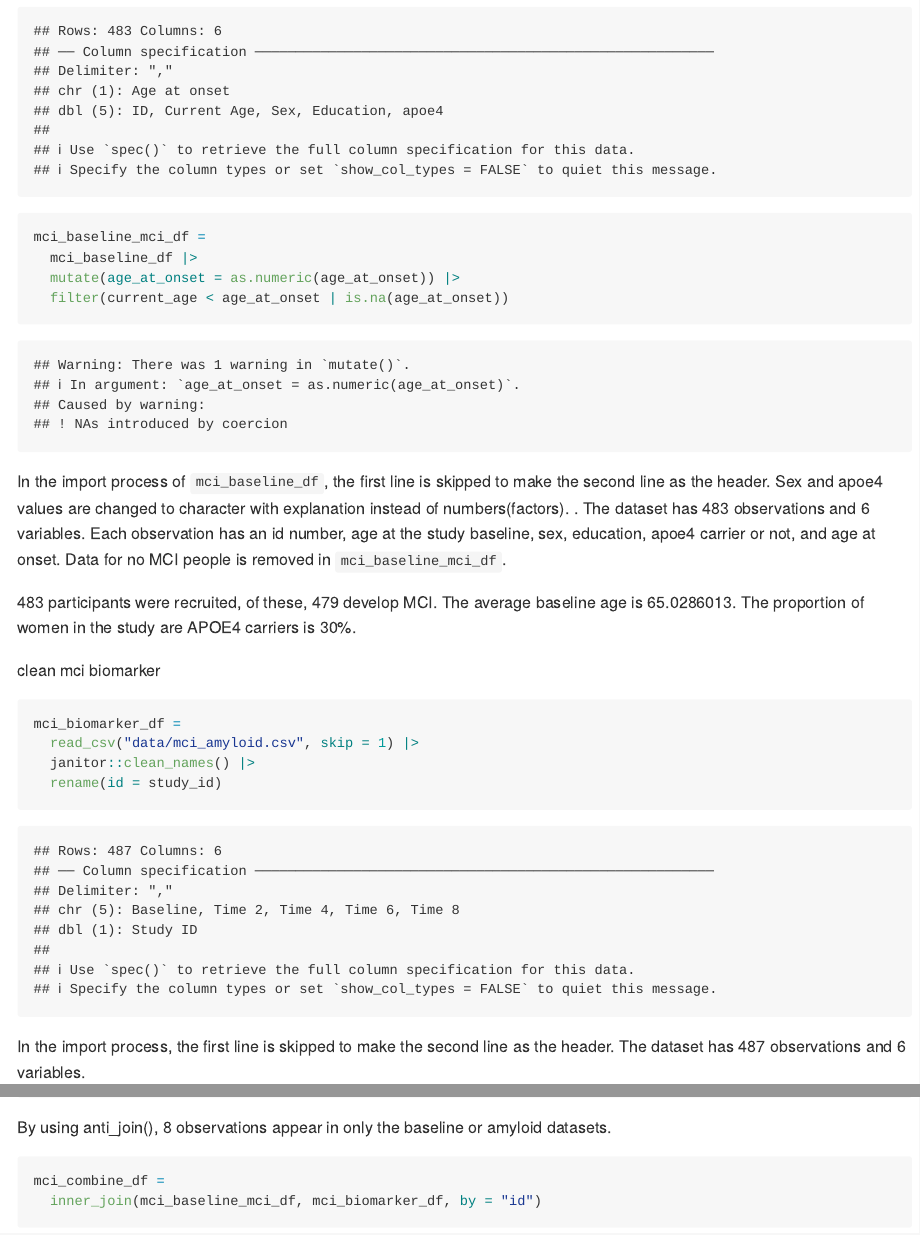
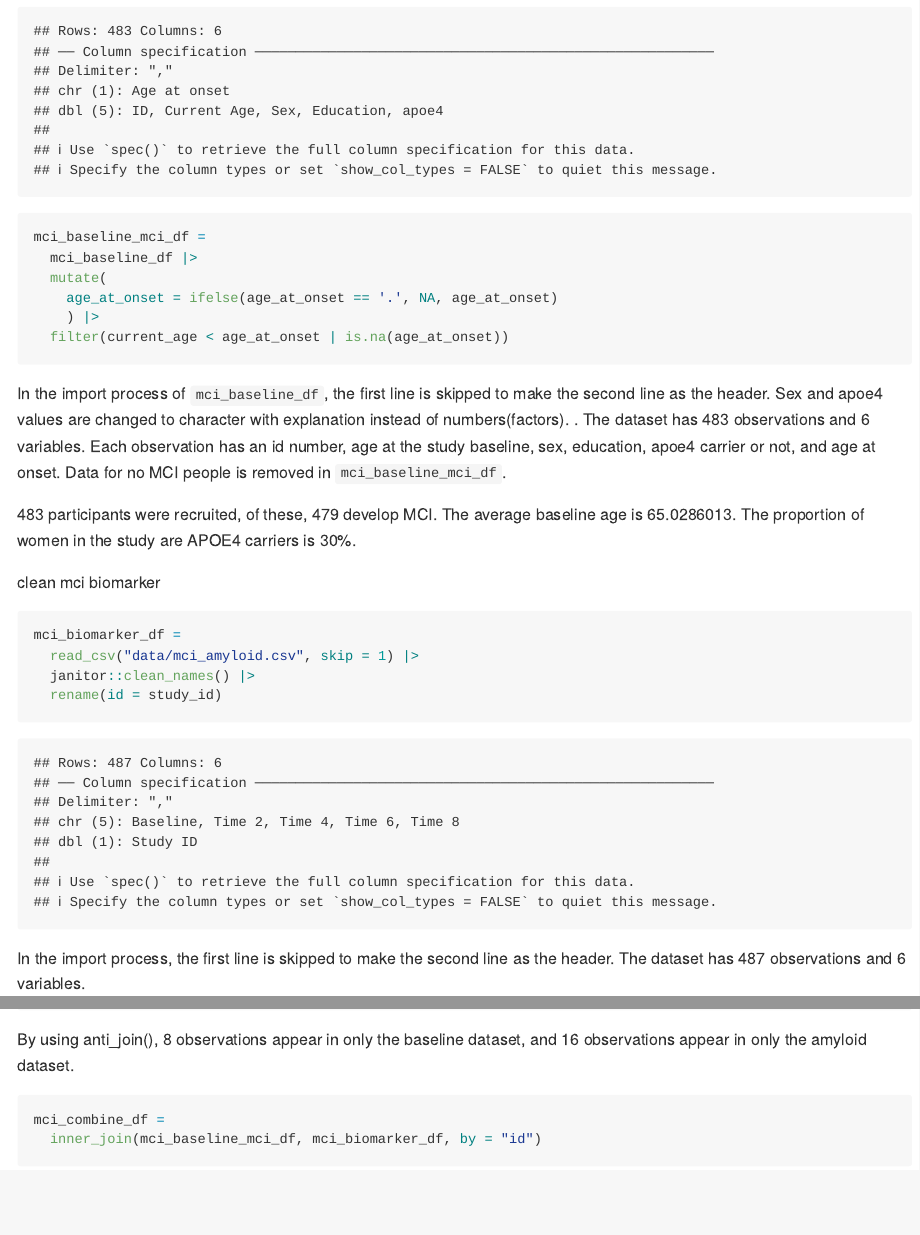
Before and after one commit to xt2288/p8105_hw2_xt2288, an R Markdown document (p8105_hw2_xt2288.Rmd): the page in a window 1100 px wide, from 5160 px down, and a second part further down, joined at a grey line. The pictures show the output file p8105_hw2_xt2288.md that the author committed with the source, drawn offline in the style of GitHub.

Commit message:
one more anti join added

````diff
--- a/p8105_hw2_xt2288.Rmd
+++ b/p8105_hw2_xt2288.Rmd
@@ -195,7 +195,9 @@ mci_baseline_df =
 
 mci_baseline_mci_df =
   mci_baseline_df |>
-  mutate(age_at_onset = as.numeric(age_at_onset)) |>
+  mutate(
+    age_at_onset = ifelse(age_at_onset == '.', NA, age_at_onset)
+    ) |>
   filter(current_age < age_at_onset | is.na(age_at_onset))
 ```
 
@@ -223,6 +227,6 @@ anti_join(mci_baseline_mci_df, mci_biomarker_df, by = "id")
 ```
 
-By using anti_join(), 8 observations appear in only the baseline or amyloid datasets.
+By using anti_join(), `r nrow(a)` observations appear in only the baseline dataset, and `r nrow(b)` observations appear in only the amyloid dataset.
 
 ```{r}
 mci_combine_df =
````
Also changed, not shown: p8105_hw2_xt2288.md, p8105_hw2_xt2288.Rmd (4 more changed lines).
